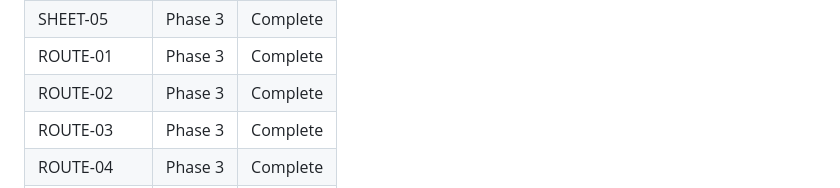
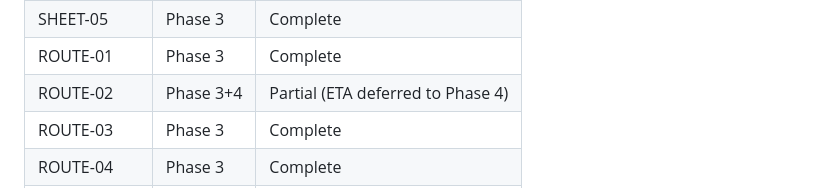
Before and after one commit to Zaim-Nilgiriwala/tiger-transit-app, a Markdown page: .planning/REQUIREMENTS.md, the part around one of its changes. Drawn GitHub-style.

```diff
--- a/.planning/REQUIREMENTS.md
+++ b/.planning/REQUIREMENTS.md
@@ -156,7 +156,7 @@ Which phases cover which requirements. Updated during roadmap creation.
 | SHEET-04 | Phase 3 | Complete |
 | SHEET-05 | Phase 3 | Complete |
 | ROUTE-01 | Phase 3 | Complete |
-| ROUTE-02 | Phase 3 | Complete |
+| ROUTE-02 | Phase 3+4 | Partial (ETA deferred to Phase 4) |
 | ROUTE-03 | Phase 3 | Complete |
 | ROUTE-04 | Phase 3 | Complete |
 | ROUTE-05 | Phase 4 | Pending |
```
Also changed, not shown: other parts of .planning/REQUIREMENTS.md (+1 -1 lines).
